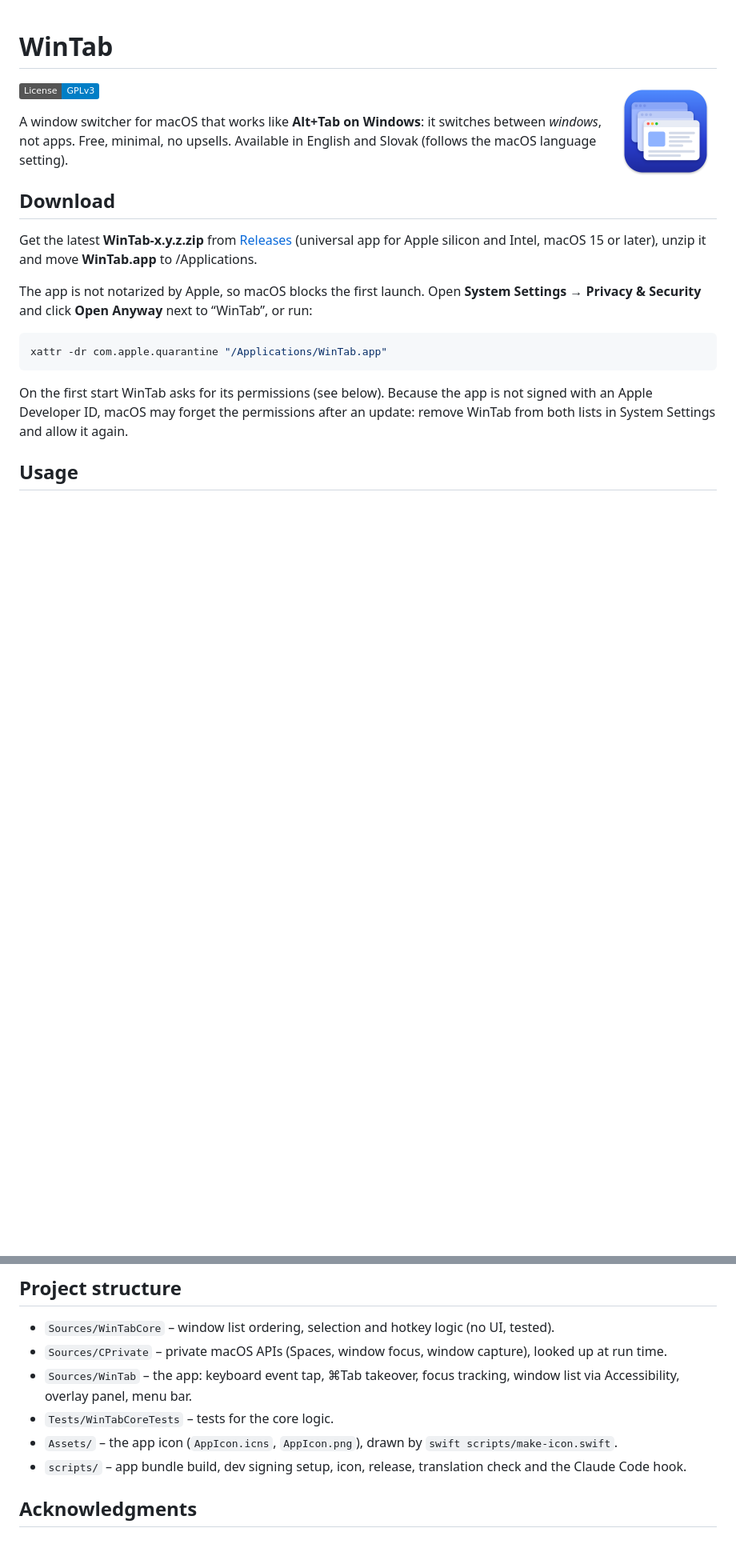
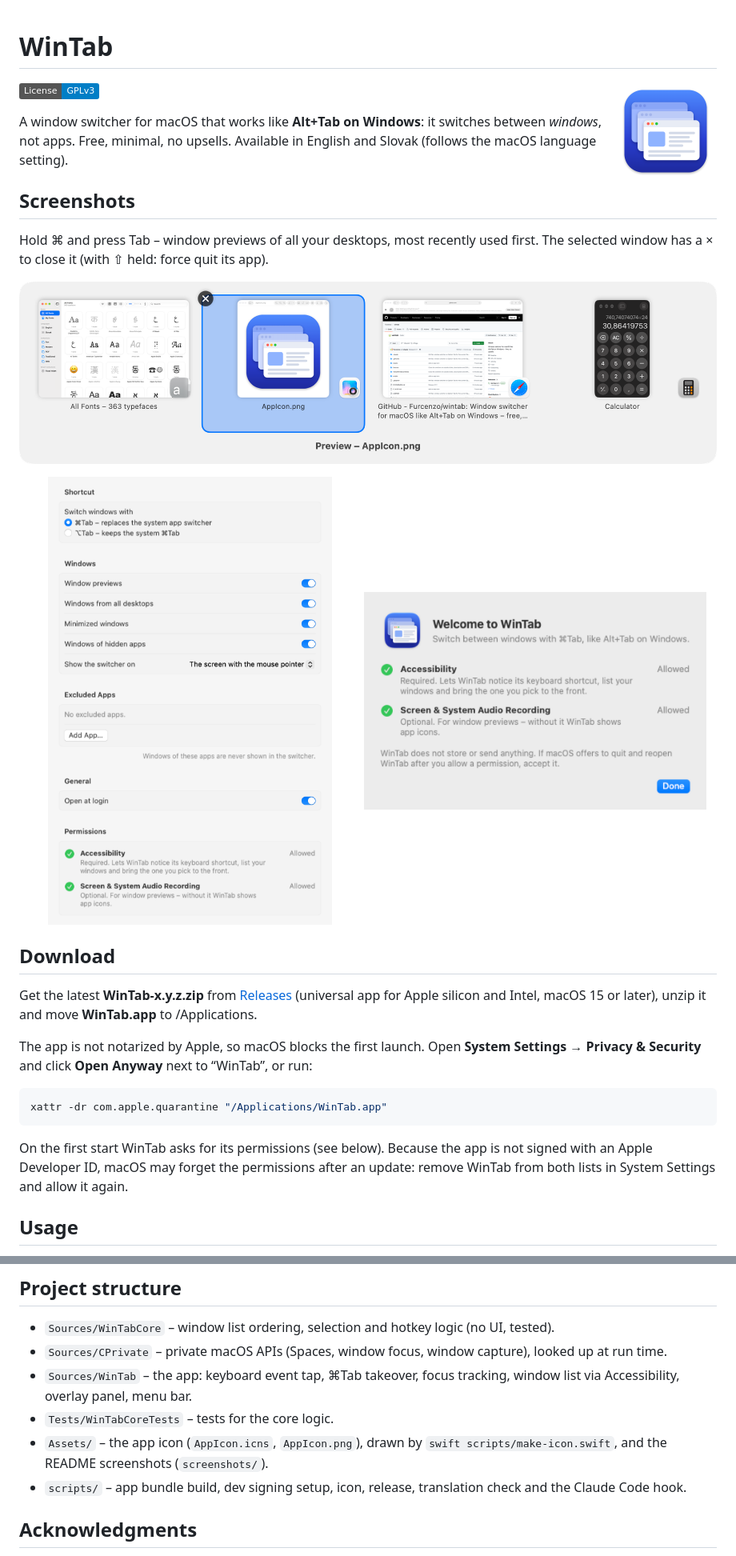
Before and after one commit to Furcenzo/lineup, a Markdown page: README.md, 2 parts joined by grey strips. Shown at 80% size. GitHub-like rendering; pictures changed too: Assets/screenshots/settings.png (added), Assets/screenshots/switcher.png (added), Assets/screenshots/welcome.png (added); badges without logos; blank space fills up the shorter version.

```diff
--- a/README.md
+++ b/README.md
@@ -6,6 +6,18 @@
 
 A window switcher for macOS that works like **Alt+Tab on Windows**: it switches between *windows*, not apps.
 Free, minimal, no upsells. Available in English and Slovak (follows the macOS language setting).
+
+## Screenshots
+
+Hold ⌘ and press Tab – window previews of all your desktops, most recently used first. The selected window has
+a × to close it (with ⇧ held: force quit its app).
+
+![The WinTab switcher with four window previews](Assets/screenshots/switcher.png)
+
+<p>
+  <img src="Assets/screenshots/settings.png" alt="WinTab settings" width="49%">
+  <img src="Assets/screenshots/welcome.png" alt="WinTab welcome window with the two permissions" width="49%">
+</p>
 
 ## Download
 
@@ -133,7 +147,8 @@ See [CLAUDE.md](CLAUDE.md) for the detailed rules.
 - `Sources/WinTab` – the app: keyboard event tap, ⌘Tab takeover, focus tracking, window list via
   Accessibility, overlay panel, menu bar.
 - `Tests/WinTabCoreTests` – tests for the core logic.
-- `Assets/` – the app icon (`AppIcon.icns`, `AppIcon.png`), drawn by `swift scripts/make-icon.swift`.
+- `Assets/` – the app icon (`AppIcon.icns`, `AppIcon.png`), drawn by `swift scripts/make-icon.swift`, and the
+  README screenshots (`screenshots/`).
 - `scripts/` – app bundle build, dev signing setup, icon, release, translation check and the Claude Code hook.
 
 ## Acknowledgments
```
Also changed, not shown: other parts of README.md (+3 -1 lines), CLAUDE.md (+9 -1 lines), PLAN.md (+2 -1 lines), 3 other files.
